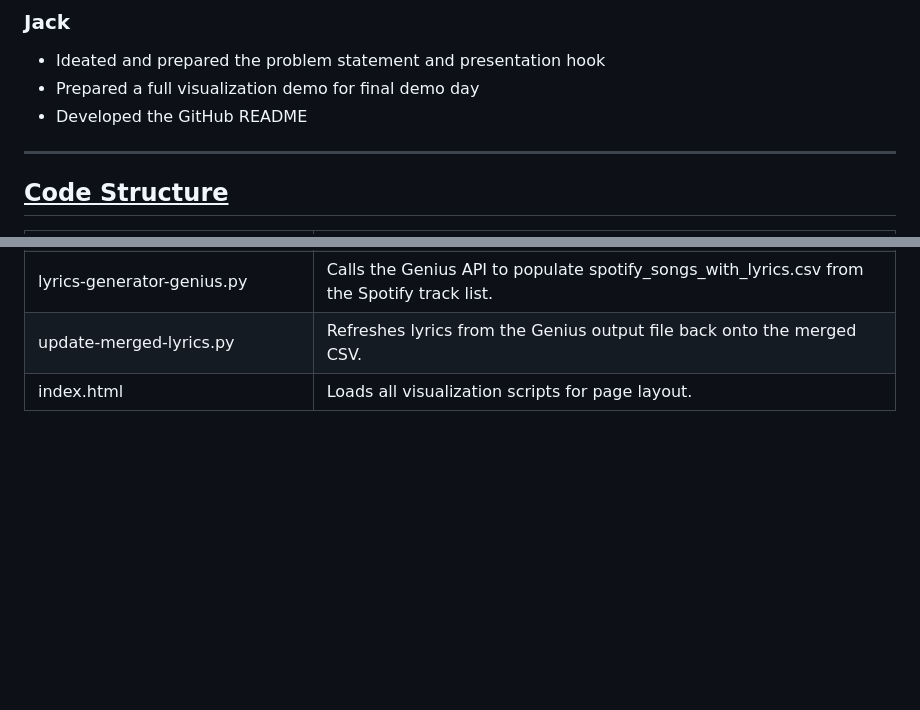
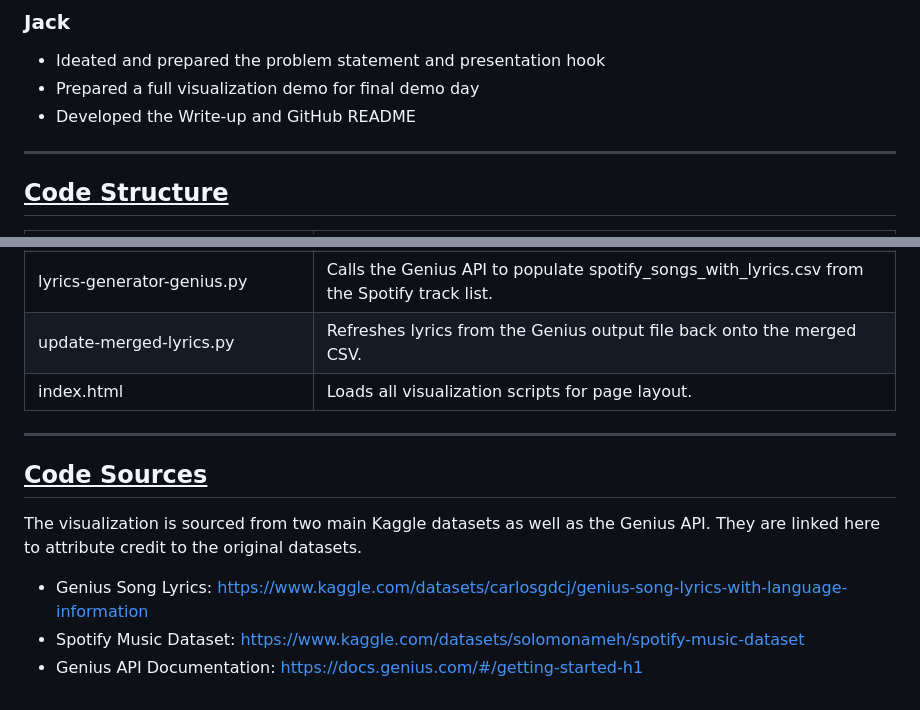
Before and after one commit to Fries2005/CMSC471_FP, a Markdown page: README.md, 2 parts joined by grey strips. Drawn GitHub-style; blank space fills up the shorter version.

Commit message:
Update README.md with code sources

```diff
--- a/README.md
+++ b/README.md
@@ -57,7 +57,7 @@ After ideating and developing the concept for each of our visualizations, our te
 ### Jack
 - Ideated and prepared the problem statement and presentation hook
 - Prepared a full visualization demo for final demo day
-- Developed the GitHub README
+- Developed the Write-up and GitHub README
 
 ---
 
@@ -82,3 +82,12 @@ After ideating and developing the concept for each of our visualizations, our te
 | lyrics-generator-genius.py | Calls the Genius API to populate spotify_songs_with_lyrics.csv from the Spotify track list. |
 | update-merged-lyrics.py | Refreshes lyrics from the Genius output file back onto the merged CSV. |
 | index.html | Loads all visualization scripts for page layout. |
+
+---
+
+## <u><b>Code Sources</b></u>
+
+The visualization is sourced from two main Kaggle datasets as well as the Genius API. They are linked here to attribute credit to the original datasets.
+- Genius Song Lyrics: https://www.kaggle.com/datasets/carlosgdcj/genius-song-lyrics-with-language-information
+- Spotify Music Dataset: https://www.kaggle.com/datasets/solomonameh/spotify-music-dataset
+- Genius API Documentation: https://docs.genius.com/#/getting-started-h1
```
